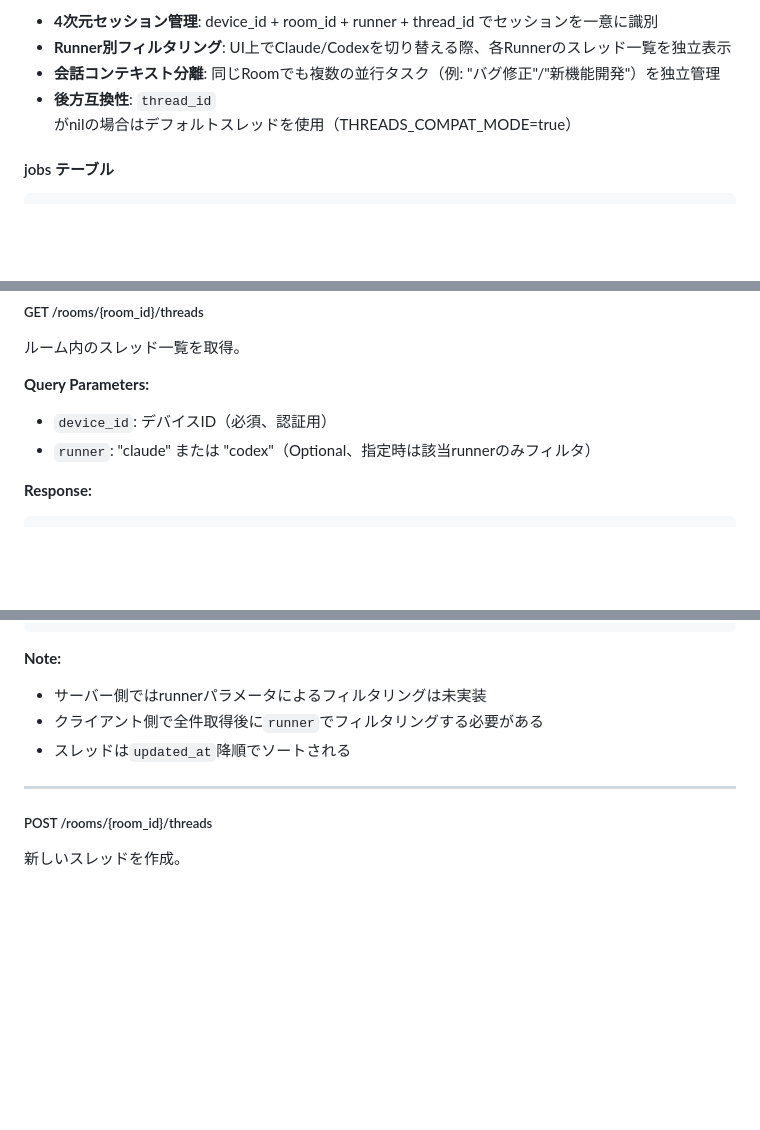
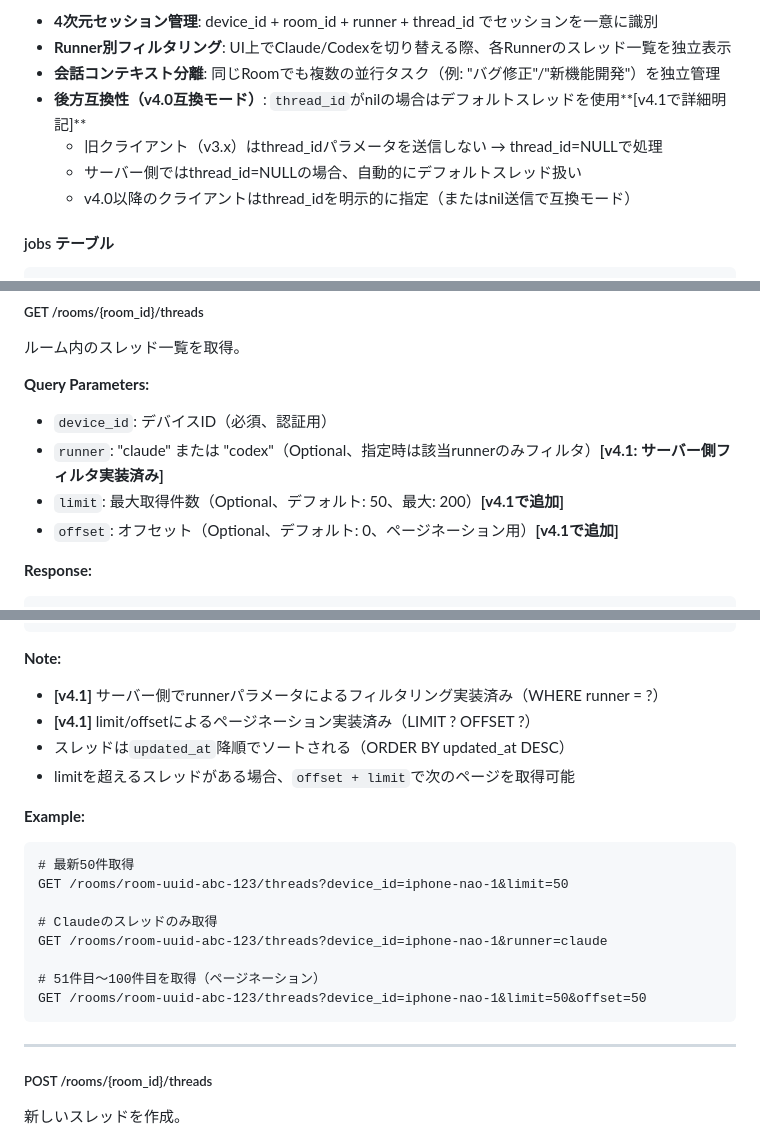
Before and after one commit to Soconnect-Limited/RemotePromptServer, a Markdown page: Docs/Specifications/Master_Specification.md, 3 parts joined by grey strips. Rendered like a GitHub page; blank space fills up the shorter version.

````diff
--- a/Docs/Specifications/Master_Specification.md
+++ b/Docs/Specifications/Master_Specification.md
@@ -947,7 +948,10 @@ CREATE INDEX idx_threads_updated_at ON threads(updated_at DESC);
 - **4次元セッション管理**: device_id + room_id + runner + thread_id でセッションを一意に識別
 - **Runner別フィルタリング**: UI上でClaude/Codexを切り替える際、各Runnerのスレッド一覧を独立表示
 - **会話コンテキスト分離**: 同じRoomでも複数の並行タスク（例: "バグ修正"/"新機能開発"）を独立管理
-- **後方互換性**: `thread_id`がnilの場合はデフォルトスレッドを使用（THREADS_COMPAT_MODE=true）
+- **後方互換性（v4.0互換モード）**: `thread_id`がnilの場合はデフォルトスレッドを使用**[v4.1で詳細明記]**
+  - 旧クライアント（v3.x）はthread_idパラメータを送信しない → thread_id=NULLで処理
+  - サーバー側ではthread_id=NULLの場合、自動的にデフォルトスレッド扱い
+  - v4.0以降のクライアントはthread_idを明示的に指定（またはnil送信で互換モード）
 
 #### jobs テーブル
 
@@ -1544,7 +1548,9 @@ Response 200:
 
 **Query Parameters:**
 - `device_id`: デバイスID（必須、認証用）
-- `runner`: "claude" または "codex"（Optional、指定時は該当runnerのみフィルタ）
+- `runner`: "claude" または "codex"（Optional、指定時は該当runnerのみフィルタ）**[v4.1: サーバー側フィルタ実装済み]**
+- `limit`: 最大取得件数（Optional、デフォルト: 50、最大: 200）**[v4.1で追加]**
+- `offset`: オフセット（Optional、デフォルト: 0、ページネーション用）**[v4.1で追加]**
 
 **Response:**
 ```json
@@ -1571,9 +1577,22 @@ Response 200:
 ```
 
 **Note:**
-- サーバー側ではrunnerパラメータによるフィルタリングは未実装
-- クライアント側で全件取得後に`runner`でフィルタリングする必要がある
-- スレッドは`updated_at`降順でソートされる
+- **[v4.1]** サーバー側でrunnerパラメータによるフィルタリング実装済み（WHERE runner = ?）
+- **[v4.1]** limit/offsetによるページネーション実装済み（LIMIT ? OFFSET ?）
+- スレッドは`updated_at`降順でソートされる（ORDER BY updated_at DESC）
+- limitを超えるスレッドがある場合、`offset + limit`で次のページを取得可能
+
+**Example:**
+```
+# 最新50件取得
+GET /rooms/room-uuid-abc-123/threads?device_id=iphone-nao-1&limit=50
+
+# Claudeのスレッドのみ取得
+GET /rooms/room-uuid-abc-123/threads?device_id=iphone-nao-1&runner=claude
+
+# 51件目〜100件目を取得（ページネーション）
+GET /rooms/room-uuid-abc-123/threads?device_id=iphone-nao-1&limit=50&offset=50
+```
 
 ---
 
````
Also changed, not shown: other parts of Docs/Specifications/Master_Specification.md (+24 -8 lines), Docs/Implementation_plans/phase_b_thread_api_implementation.md (added, +505 -0 lines).
